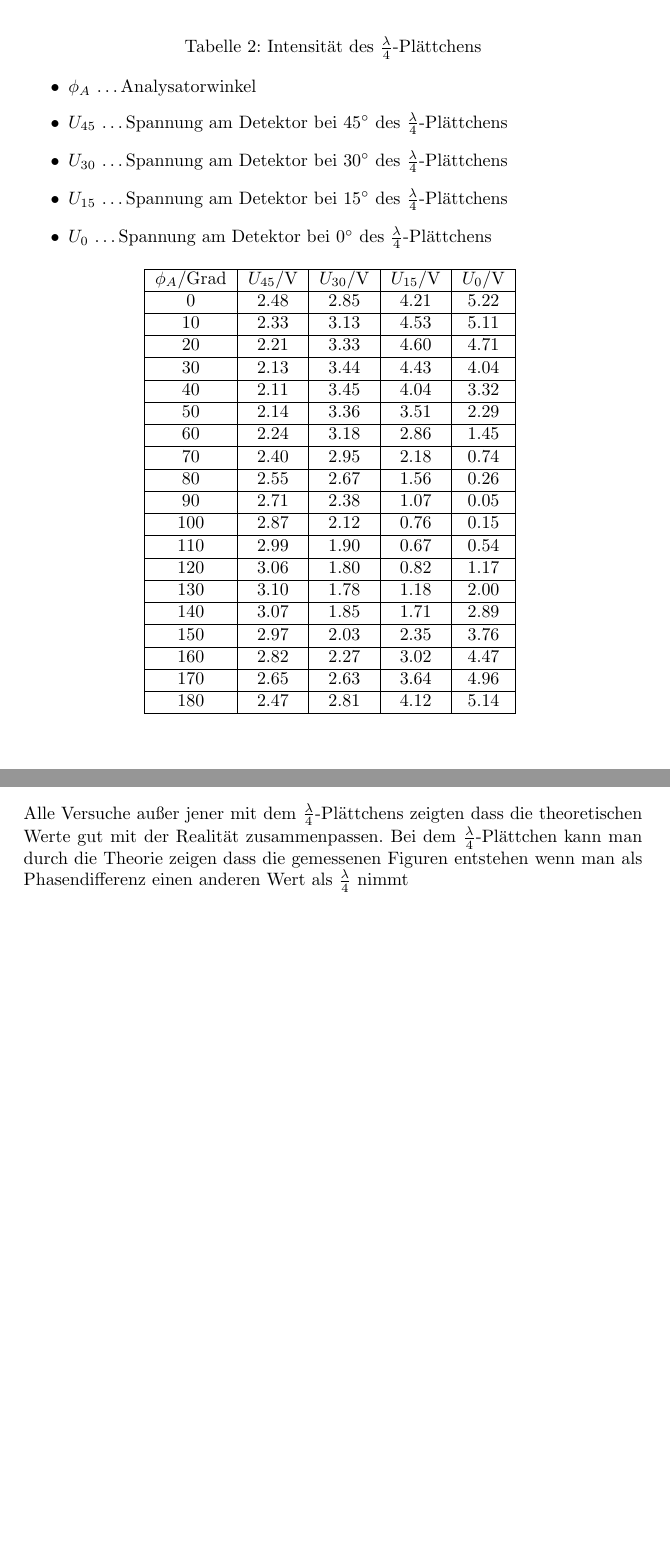
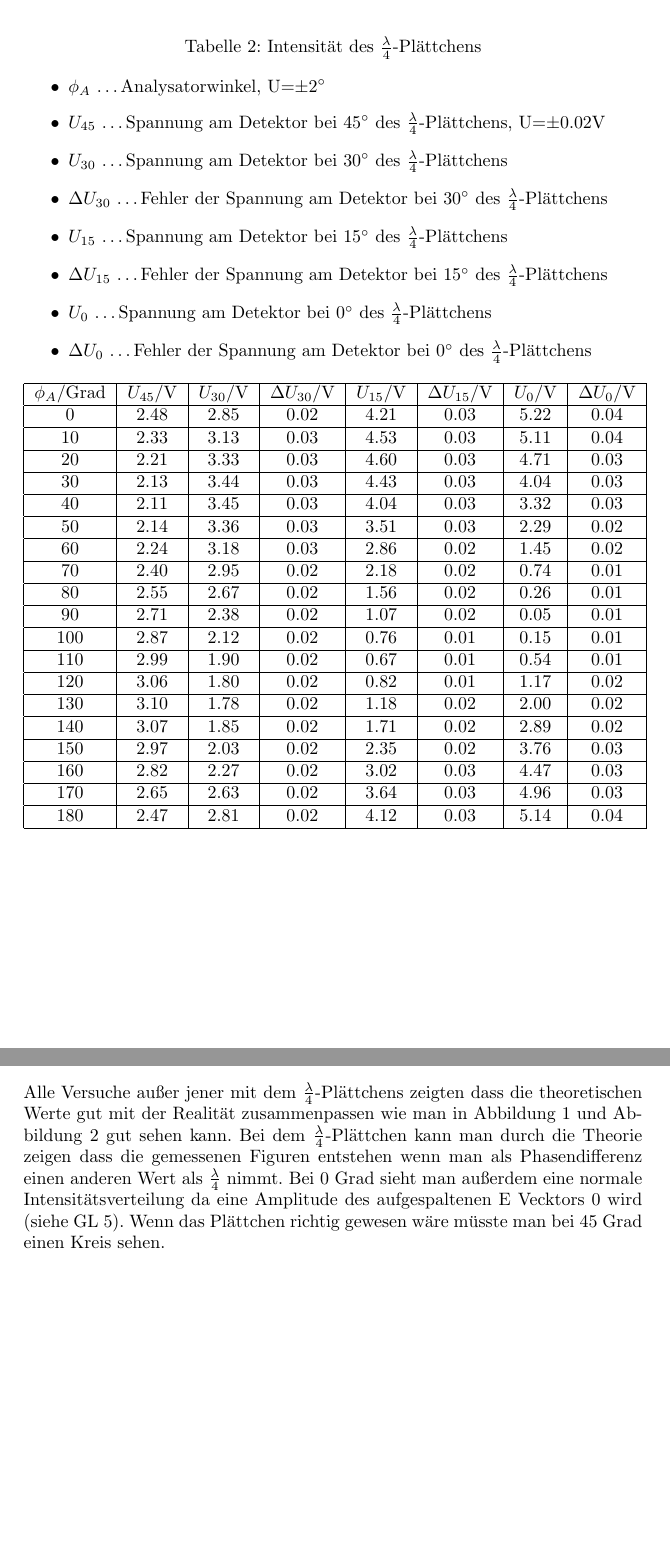
Before and after one commit to physicks/Physik-Labor, a LaTeX document (2/kristalloptik.tex): two parts of pages 5 and 7 of 8, joined at a grey line, cut so that both start at the same text, the shorter picture padded with empty space. Compiled offline with pdfLaTeX.

Commit message:
kristall v2

```diff
--- a/2/kristalloptik.tex
+++ b/2/kristalloptik.tex
@@ -165,3 +165,4 @@ $\phi_{\frac{\lambda}{2}}= 0^\circ$
+\phi_{A_{min}}&=(267\pm 2)^\circ \quad U_{D_{min}}=(0.05 \pm 0.01)mV
 \end{align}
 \newpage
 
@@ -171,53 +172,56 @@ $\phi_{\frac{\lambda}{2}}= 0^\circ$
   \centering
   \caption{Intensität des $\frac{\lambda}{4}$-Plättchens}
   \begin{itemize}
-    \item $\phi_A$ \dots Analysatorwinkel
-    \item $U_{45}$ \dots Spannung am Detektor bei $45^\circ$ des $\frac{\lambda}{4}$-Plättchens
+    \item $\phi_A$ \dots Analysatorwinkel, U=$\pm 2^\circ$
+    \item $U_{45}$ \dots Spannung am Detektor bei $45^\circ$ des $\frac{\lambda}{4}$-Plättchens, U=$\pm 0.02$V
     \item $U_{30}$ \dots Spannung am Detektor bei $30^\circ$ des $\frac{\lambda}{4}$-Plättchens
+    \item $\Delta U_{30}$ \dots Fehler der Spannung am Detektor bei $30^\circ$ des $\frac{\lambda}{4}$-Plättchens
     \item $U_{15}$ \dots Spannung am Detektor bei $15^\circ$ des $\frac{\lambda}{4}$-Plättchens
+    \item $\Delta U_{15}$ \dots Fehler der Spannung am Detektor bei $15^\circ$ des $\frac{\lambda}{4}$-Plättchens
     \item $U_{0}$ \dots Spannung am Detektor bei $0^\circ$ des $\frac{\lambda}{4}$-Plättchens
+    \item $\Delta U_{0}$ \dots Fehler der Spannung am Detektor bei $0^\circ$ des $\frac{\lambda}{4}$-Plättchens
   \end{itemize}
-  \begin{tabular}{|c|c|c|c|c|}
+  \begin{tabular}{|c|c|c|c|c|c|c|c|}
     \hline
-    $\phi_A$/Grad&$U_{45}$/V&$U_{30}$/V&$U_{15}$/V&$U_{0}$/V\\
+    $\phi_A$/Grad&  $U_{45}$/V& $U_{30}$/V& $\Delta U_{30}$/V& $U_{15}$/V& $\Delta U_{15}$/V& $U_{0}$/V& $\Delta U_{0}$/V\\
     \hline
-   0&2.48&2.85&4.21&5.22\\
+   0&2.48&2.85&0.02&4.21&0.03&5.22&0.04\\
     \hline
-   10&2.33&3.13&4.53&5.11\\
+   10&2.33&3.13&0.03&4.53&0.03&5.11&0.04\\
     \hline
-   20&2.21&3.33&4.60&4.71\\
+   20&2.21&3.33&0.03&4.60&0.03&4.71&0.03\\
     \hline
-   30&2.13&3.44&4.43&4.04\\
+   30&2.13&3.44&0.03&4.43&0.03&4.04&0.03\\
     \hline
-   40&2.11&3.45&4.04&3.32\\
+   40&2.11&3.45&0.03&4.04&0.03&3.32&0.03\\
     \hline
-   50&2.14&3.36&3.51&2.29\\
+   50&2.14&3.36&0.03&3.51&0.03&2.29&0.02\\
     \hline
-   60&2.24&3.18&2.86&1.45\\
+   60&2.24&3.18&0.03&2.86&0.02&1.45&0.02\\
     \hline
-   70&2.40&2.95&2.18&0.74\\
+   70&2.40&2.95&0.02&2.18&0.02&0.74&0.01\\
     \hline
-   80&2.55&2.67&1.56&0.26\\
+   80&2.55&2.67&0.02&1.56&0.02&0.26&0.01\\
     \hline
-   90&2.71&2.38&1.07&0.05\\
+   90&2.71&2.38&0.02&1.07&0.02&0.05&0.01\\
     \hline
-   100&2.87&2.12&0.76&0.15\\
+   100&2.87&2.12&0.02&0.76&0.01&0.15&0.01\\
     \hline
-   110&2.99&1.90&0.67&0.54\\
+   110&2.99&1.90&0.02&0.67&0.01&0.54&0.01\\
     \hline
-   120&3.06&1.80&0.82&1.17\\
+   120&3.06&1.80&0.02&0.82&0.01&1.17&0.02\\
     \hline
-   130&3.10&1.78&1.18&2.00\\
+   130&3.10&1.78&0.02&1.18&0.02&2.00&0.02\\
     \hline
-   140&3.07&1.85&1.71&2.89\\
+   140&3.07&1.85&0.02&1.71&0.02&2.89&0.02\\
     \hline
-   150&2.97&2.03&2.35&3.76\\
+   150&2.97&2.03&0.02&2.35&0.02&3.76&0.03\\
     \hline
-   160&2.82&2.27&3.02&4.47\\
+   160&2.82&2.27&0.02&3.02&0.03&4.47&0.03\\
     \hline
-   170&2.65&2.63&3.64&4.96\\
+   170&2.65&2.63&0.02&3.64&0.03&4.96&0.03\\
     \hline
-   180&2.47&2.81&4.12&5.14\\
+   180&2.47&2.81&0.02&4.12&0.03&5.14&0.04\\
     \hline
   \end{tabular}
   \label{tab:2}
@@ -259,5 +263,7 @@ $\phi_{\frac{\lambda}{2}}= 0^\circ$
 
   \section{Zusammenfassung}
 
-  Alle Versuche außer jener mit dem $\frac{\lambda}{4}$-Plättchens zeigten dass die theoretischen Werte gut mit der Realität zusammenpassen. Bei dem $\frac{\lambda}{4}$-Plättchen kann man durch die Theorie zeigen dass die gemessenen Figuren entstehen wenn man als Phasendifferenz einen anderen Wert als $\frac{\lambda}{4}$ nimmt
+  Alle Versuche außer jener mit dem $\frac{\lambda}{4}$-Plättchens zeigten dass die theoretischen Werte gut mit der Realität zusammenpassen wie man in Abbildung 1 und Abbildung 2 gut sehen kann. Bei dem $\frac{\lambda}{4}$-Plättchen kann man durch die Theorie zeigen dass die gemessenen Figuren entstehen wenn man als Phasendifferenz einen anderen Wert als $\frac{\lambda}{4}$ nimmt. Bei 0 Grad sieht man außerdem eine normale Intensitätsverteilung da eine Amplitude des
+  aufgespaltenen E Vecktors 0 wird (siehe GL 5). Wenn das Plättchen richtig gewesen wäre müsste man bei 45 Grad einen Kreis sehen.
+
 \end{document}
```
Also changed, not shown: 2/kristalloptik.tex (80 more changed lines). Lines whose indentation alone changed are shown as unchanged.
